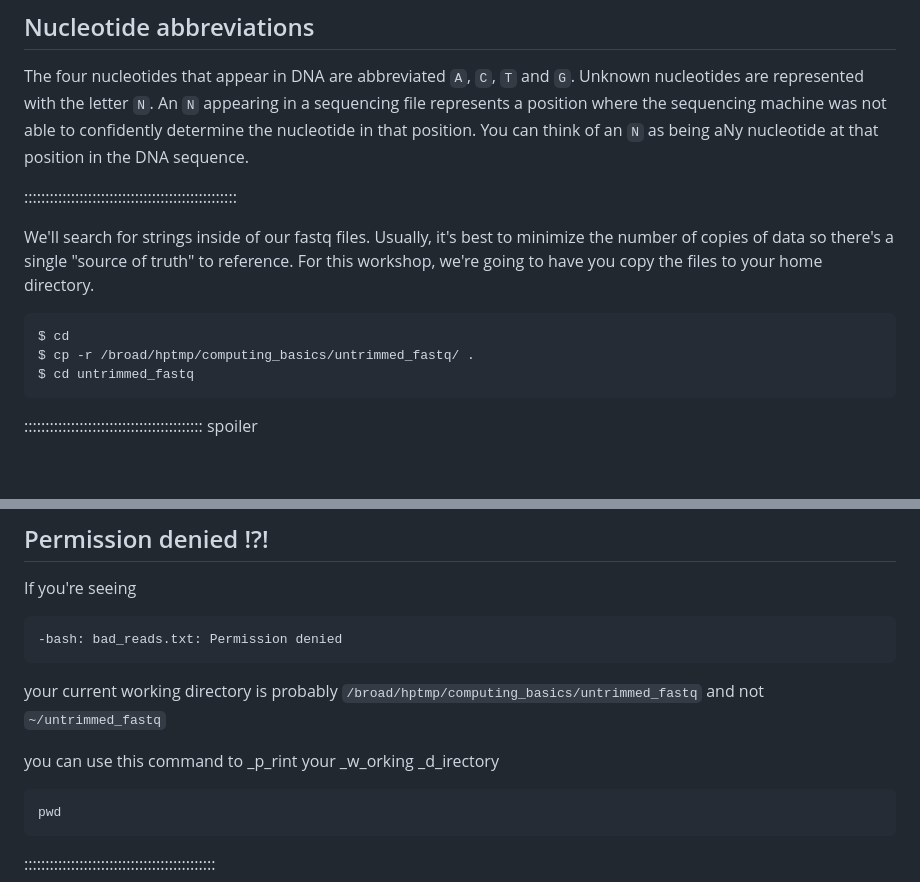
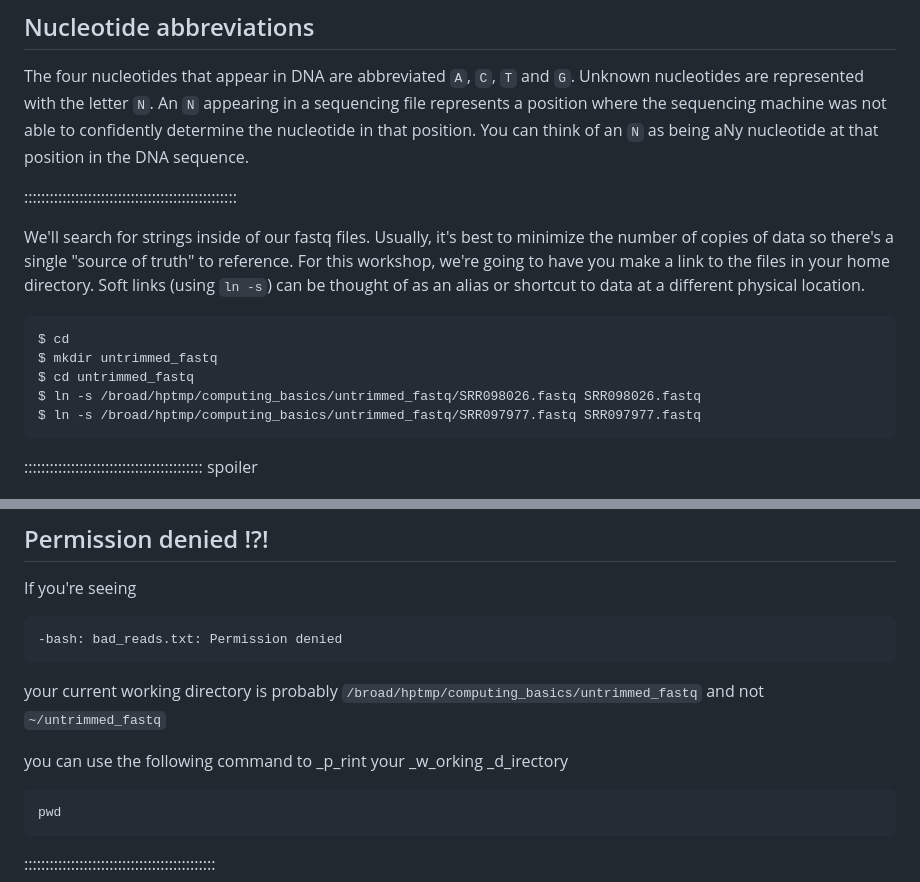
Before and after one commit to jlchang/2024-06-21-unix-shell-lesson, a Markdown page: episodes/04-redirection.md, 2 parts joined by grey strips. GitHub-like rendering; blank space fills up the shorter version.

Commit message:
symlink to data instead of copying

````diff
--- a/episodes/04-redirection.md
+++ b/episodes/04-redirection.md
@@ -43,12 +43,14 @@ nucleotide at that position in the DNA sequence.
 
 ::::::::::::::::::::::::::::::::::::::::::::::::::
 
-We'll search for strings inside of our fastq files. Usually, it's best to minimize the number of copies of data so there's a single "source of truth" to reference. For this workshop, we're going to have you copy the files to your home directory.
+We'll search for strings inside of our fastq files. Usually, it's best to minimize the number of copies of data so there's a single "source of truth" to reference. For this workshop, we're going to have you make a link to the files in your home directory. Soft links (using `ln -s`) can be thought of as an alias or shortcut to data at a different physical location.
 
 ```bash
 $ cd
-$ cp -r /broad/hptmp/computing_basics/untrimmed_fastq/ .
+$ mkdir untrimmed_fastq
 $ cd untrimmed_fastq
+$ ln -s /broad/hptmp/computing_basics/untrimmed_fastq/SRR098026.fastq SRR098026.fastq
+$ ln -s /broad/hptmp/computing_basics/untrimmed_fastq/SRR097977.fastq SRR097977.fastq
 ```
 
 :::::::::::::::::::::::::::::::::::::::::: spoiler
@@ -217,7 +219,7 @@ If you're seeing
 
 your current working directory is probably `/broad/hptmp/computing_basics/untrimmed_fastq` and not `~/untrimmed_fastq`
 
-you can use this command to _p_rint your _w_orking _d_irectory
+you can use the following command to _p_rint your _w_orking _d_irectory
 
 ```bash
 pwd
````
